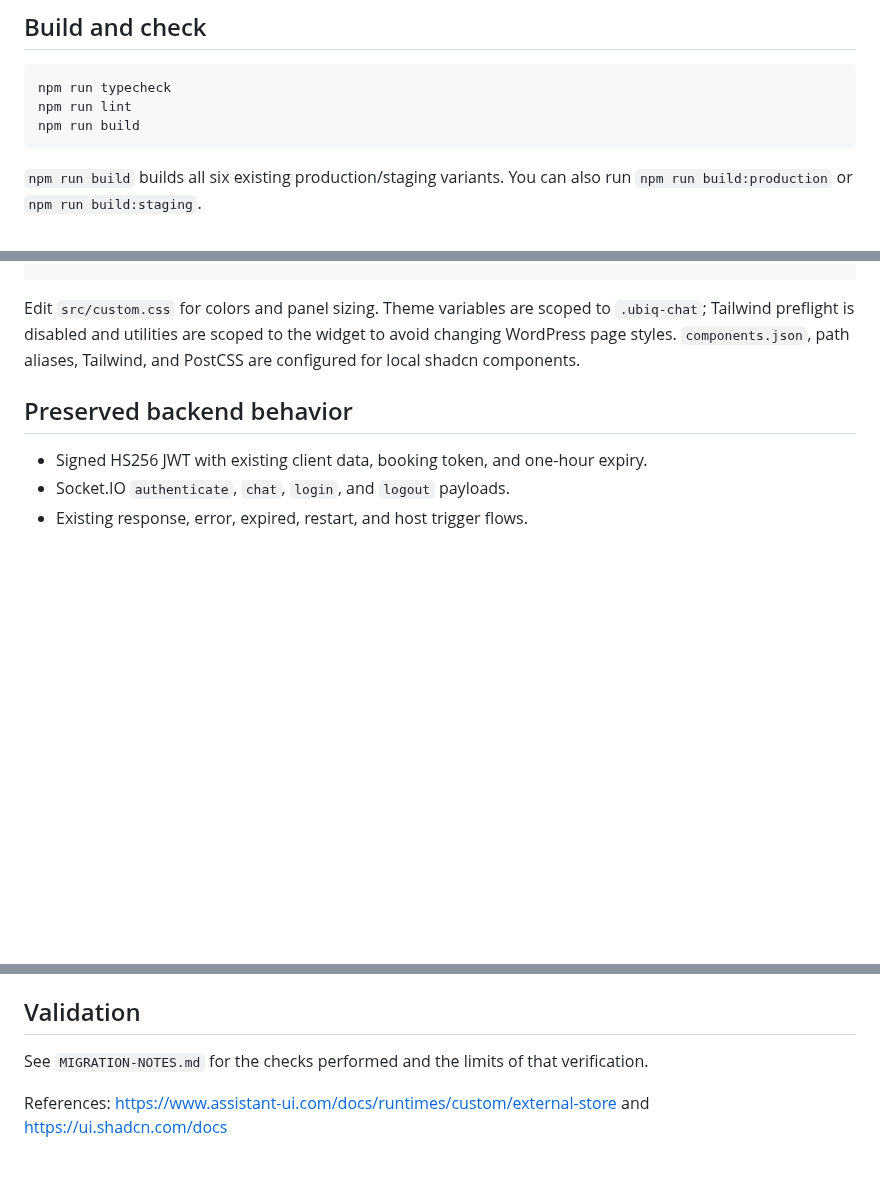
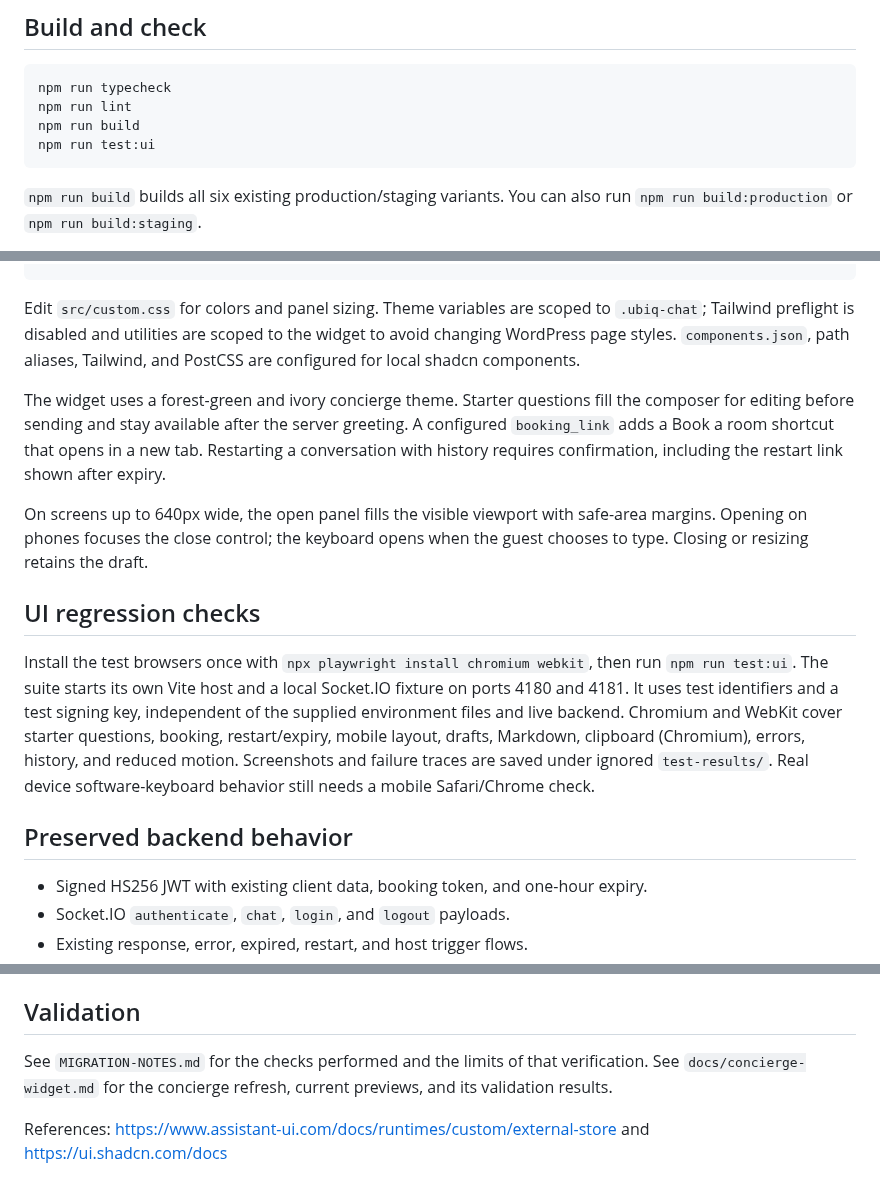
Before and after one commit to Adam26114/old-chat-ui-demo, a Markdown page: README.md, 3 parts joined by grey strips. Rendered like a GitHub page; blank space fills up the shorter version.

Commit message:
feature : concierge-ui

````diff
--- a/README.md
+++ b/README.md
@@ -27,6 +27,7 @@ The supplied environment files are preserved. Server configuration remains in `V
 npm run typecheck
 npm run lint
 npm run build
+npm run test:ui
 ```
 
 `npm run build` builds all six existing production/staging variants. You can also run `npm run build:production` or `npm run build:staging`.
@@ -75,6 +76,27 @@ src/
 
 Edit `src/custom.css` for colors and panel sizing. Theme variables are scoped to `.ubiq-chat`; Tailwind preflight is disabled and utilities are scoped to the widget to avoid changing WordPress page styles. `components.json`, path aliases, Tailwind, and PostCSS are configured for local shadcn components.
 
+The widget uses a forest-green and ivory concierge theme. Starter questions fill
+the composer for editing before sending and stay available after the server
+greeting. A configured `booking_link` adds a Book a room shortcut that opens in a
+new tab. Restarting a conversation with history requires confirmation, including
+the restart link shown after expiry.
+
+On screens up to 640px wide, the open panel fills the visible viewport with
+safe-area margins. Opening on phones focuses the close control; the keyboard
+opens when the guest chooses to type. Closing or resizing retains the draft.
+
+## UI regression checks
+
+Install the test browsers once with `npx playwright install chromium webkit`,
+then run `npm run test:ui`. The suite starts its own Vite host and a local
+Socket.IO fixture on ports 4180 and 4181. It uses test identifiers and a test
+signing key, independent of the supplied environment files and live backend.
+Chromium and WebKit cover starter questions, booking, restart/expiry, mobile
+layout, drafts, Markdown, clipboard (Chromium), errors, history, and reduced
+motion. Screenshots and failure traces are saved under ignored `test-results/`.
+Real device software-keyboard behavior still needs a mobile Safari/Chrome check.
+
 ## Preserved backend behavior
 
 - Signed HS256 JWT with existing client data, booking token, and one-hour expiry.
@@ -100,5 +122,6 @@ Worker creation and host listeners now follow the React effect lifecycle, with c
 ## Validation
 
 See `MIGRATION-NOTES.md` for the checks performed and the limits of that verification.
+See `docs/concierge-widget.md` for the concierge refresh, current previews, and its validation results.
 
 References: https://www.assistant-ui.com/docs/runtimes/custom/external-store and https://ui.shadcn.com/docs
````
Also changed, not shown: .scratch/concierge-widget/spec.md (added, +46 -0 lines), docs/concierge-widget.md (added, +43 -0 lines), docs/chat-ui-desktop.png, docs/chat-ui-mobile.png, 14 other files.
